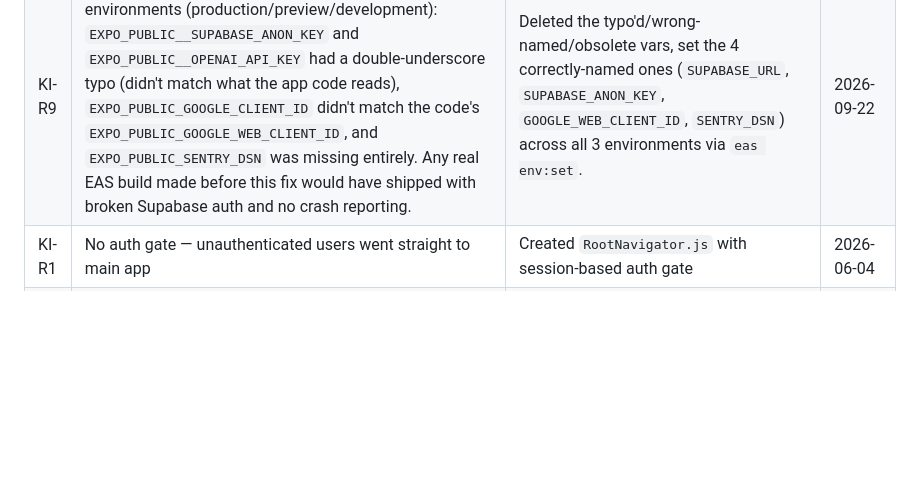
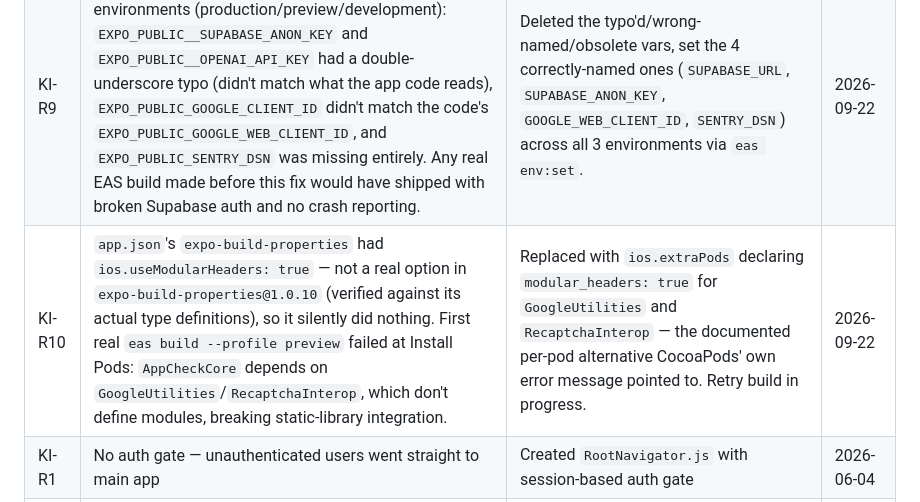
Before and after one commit to mohaabdirahman672-oss/Qube, a Markdown page: docs/known-issues.md, the part around the change. GitHub-like rendering; blank space fills up the shorter version.

Commit message:
Log CocoaPods config bug found via first real EAS build attempt
Co-Authored-By: Claude Sonnet 5 <noreply@anthropic.com>

```diff
--- a/docs/known-issues.md
+++ b/docs/known-issues.md
@@ -22,6 +22,7 @@
 | KI-R7 | Supabase env vars not configured | `EXPO_PUBLIC_SUPABASE_URL` and `EXPO_PUBLIC_SUPABASE_ANON_KEY` are present in `.env` and auth works end-to-end | 2026-09-19 |
 | KI-R8 | OpenAI API key bundled client-side, extractable from the shipped binary | Moved the OpenAI call into `supabase/functions/solve`, reading a server-only secret; added per-user rate limiting (20/hour); removed the key from `.env` entirely. Verified live. | 2026-09-19/21 |
 | KI-R9 | EAS environment variables broken across all 3 environments (production/preview/development): `EXPO_PUBLIC__SUPABASE_ANON_KEY` and `EXPO_PUBLIC__OPENAI_API_KEY` had a double-underscore typo (didn't match what the app code reads), `EXPO_PUBLIC_GOOGLE_CLIENT_ID` didn't match the code's `EXPO_PUBLIC_GOOGLE_WEB_CLIENT_ID`, and `EXPO_PUBLIC_SENTRY_DSN` was missing entirely. Any real EAS build made before this fix would have shipped with broken Supabase auth and no crash reporting. | Deleted the typo'd/wrong-named/obsolete vars, set the 4 correctly-named ones (`SUPABASE_URL`, `SUPABASE_ANON_KEY`, `GOOGLE_WEB_CLIENT_ID`, `SENTRY_DSN`) across all 3 environments via `eas env:set`. | 2026-09-22 |
+| KI-R10 | `app.json`'s `expo-build-properties` had `ios.useModularHeaders: true` — not a real option in `expo-build-properties@1.0.10` (verified against its actual type definitions), so it silently did nothing. First real `eas build --profile preview` failed at Install Pods: `AppCheckCore` depends on `GoogleUtilities`/`RecaptchaInterop`, which don't define modules, breaking static-library integration. | Replaced with `ios.extraPods` declaring `modular_headers: true` for `GoogleUtilities` and `RecaptchaInterop` — the documented per-pod alternative CocoaPods' own error message pointed to. Retry build in progress. | 2026-09-22 |
 | KI-R1 | No auth gate — unauthenticated users went straight to main app | Created `RootNavigator.js` with session-based auth gate | 2026-06-04 |
 | KI-R2 | No email/password auth | Implemented Supabase email/password via `AuthContext`, `authService`, auth screens | 2026-06-04 |
 | KI-R3 | `firstName` crash in HomeScreen | Variable referenced but never declared — replaced with static welcome string | Earlier |
```
